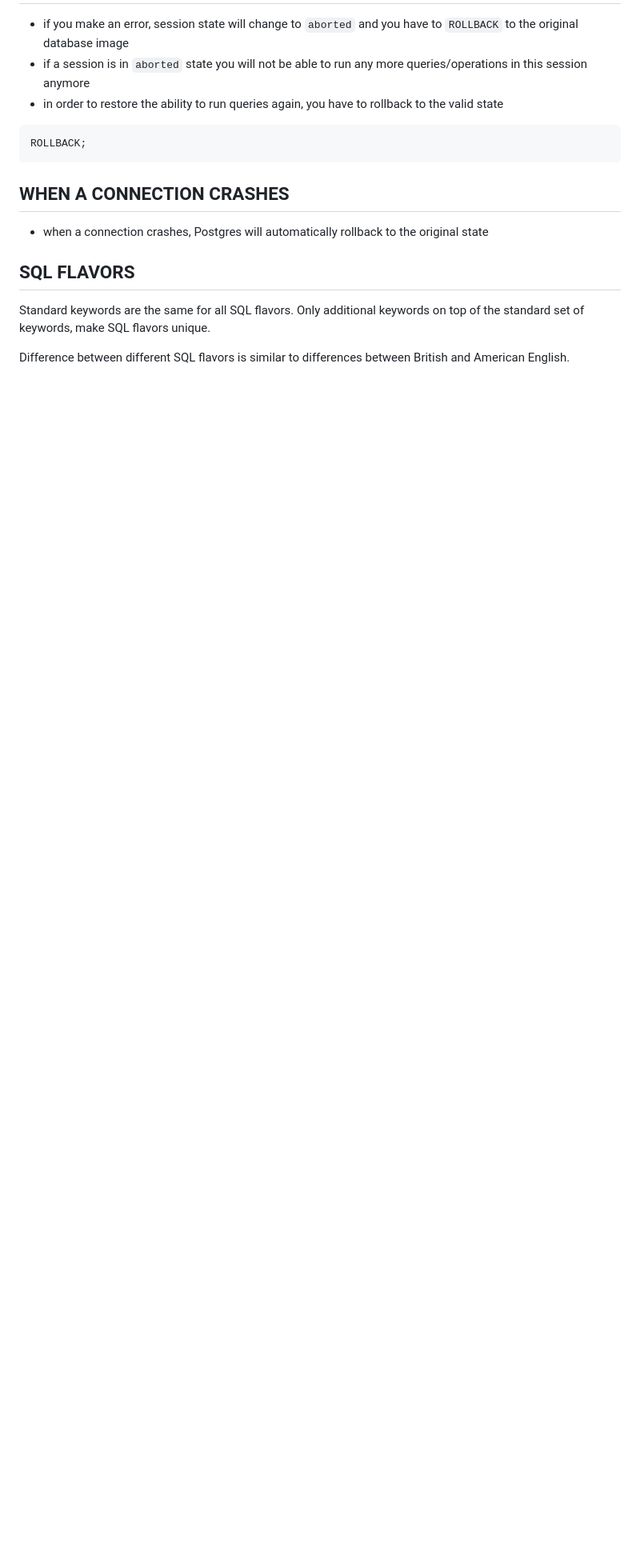
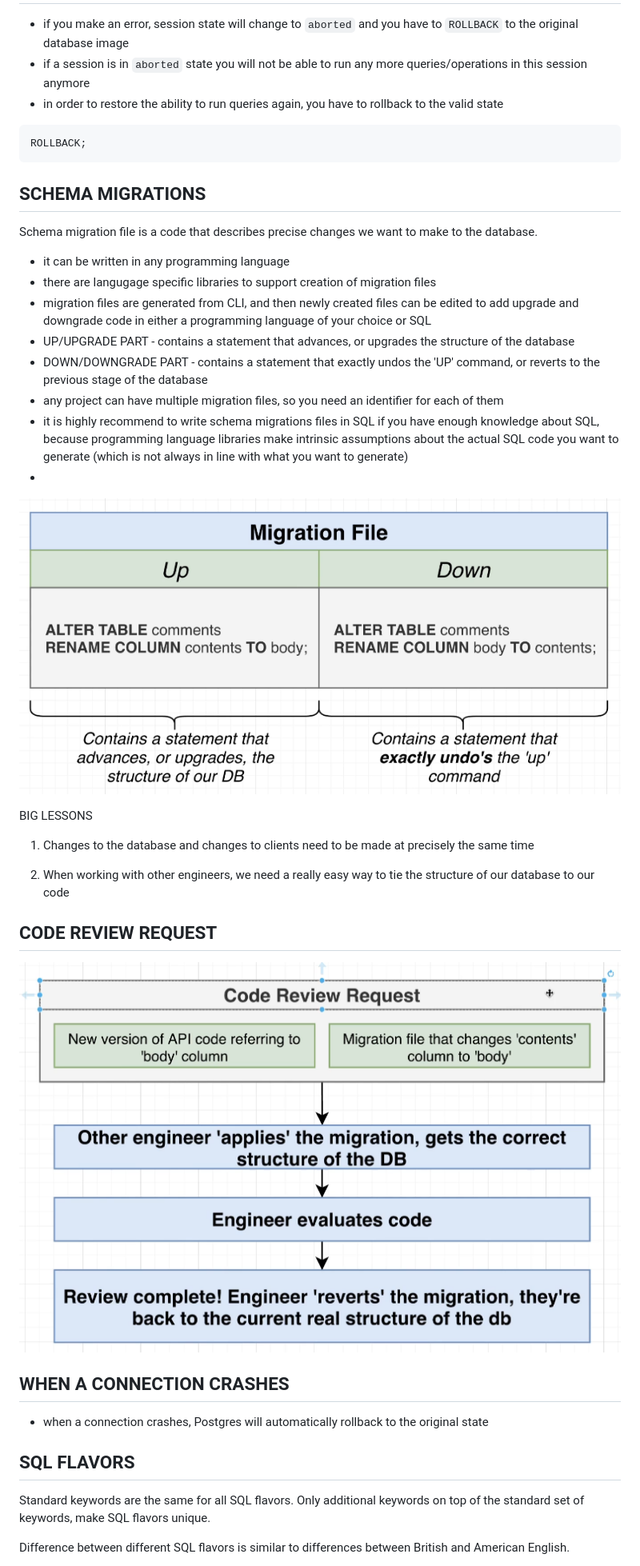
Before and after one commit to bartosz-bear/bapi, a Markdown page: postgresql.md, the part around the change printed below. Shown: that part at 80% size. Drawn GitHub-style; pictures changed too: images/postgresql/code_review_request.png (added), images/postgresql/schema_migration.png (added); blank space fills up the shorter version.

````diff
--- a/postgresql.md
+++ b/postgresql.md
@@ -2239,6 +2246,31 @@ COMMIT;
 ROLLBACK;
 ```
 
+## SCHEMA MIGRATIONS
+
+Schema migration file is a code that describes precise changes we want to make to the database.
+
+- it can be written in any programming language
+- there are langugage specific libraries to support creation of migration files
+- migration files are generated from CLI, and then newly created files can be edited to add upgrade and downgrade code in either a programming language of your choice or SQL
+- UP/UPGRADE PART - contains a statement that advances, or upgrades the structure of the database
+- DOWN/DOWNGRADE PART - contains a statement that exactly undos the 'UP' command, or reverts to the previous stage of the database
+- any project can have multiple migration files, so you need an identifier for each of them
+- it is highly recommend to write schema migrations files in SQL if you have enough knowledge about SQL, because programming language libraries make intrinsic assumptions about the actual SQL code you want to generate (which is not always in line with what you want to generate)
+-
+
+![](./images/postgresql/schema_migration.png)
+
+BIG LESSONS
+
+1. Changes to the database and changes to clients need to be made at precisely the same time
+
+2. When working with other engineers, we need a really easy way to tie the structure of our database to our code
+
+## CODE REVIEW REQUEST
+
+![](./images/postgresql/code_review_request.png)
+
 ## WHEN A CONNECTION CRASHES
 
 - when a connection crashes, Postgres will automatically rollback to the original state
````
Also changed, not shown: other parts of postgresql.md (+15 -1 lines).
